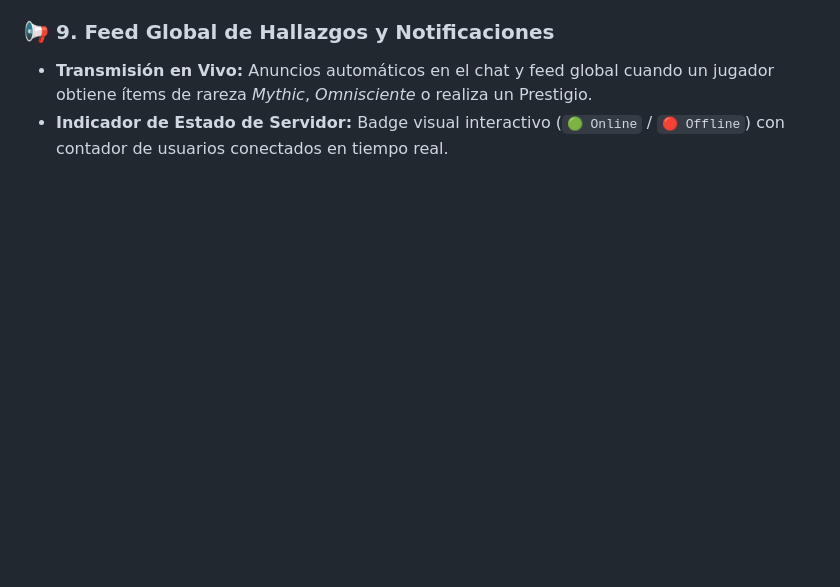
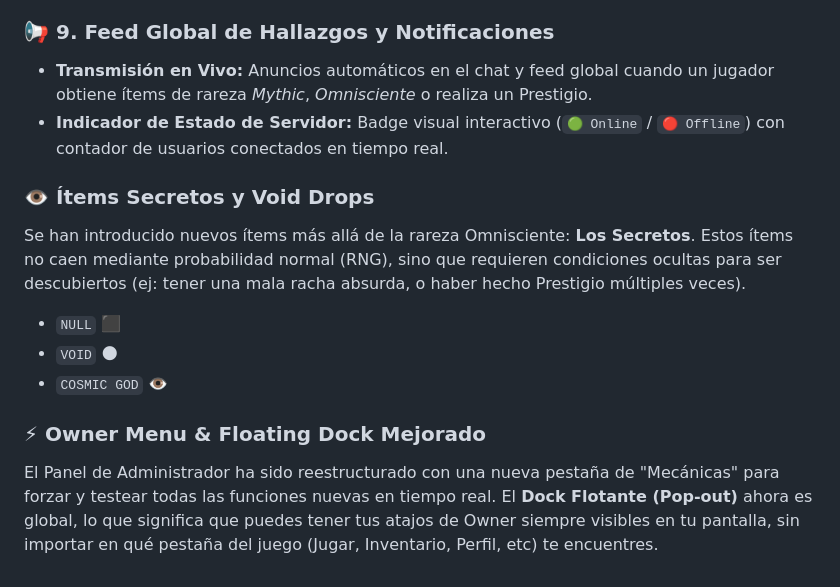
Before and after one commit to Mockkkaa/Lucky_Blocks, a Markdown page: README.md, the part around the change. GitHub-like rendering; blank space fills up the shorter version.

```diff
--- a/README.md
+++ b/README.md
@@ -111,3 +111,14 @@ Esta es la arquitectura estandar que utilizan "Juegos" como Slither.io o Agar.io
 ### 📢 9. Feed Global de Hallazgos y Notificaciones
 * **Transmisión en Vivo:** Anuncios automáticos en el chat y feed global cuando un jugador obtiene ítems de rareza *Mythic*, *Omnisciente* o realiza un Prestigio.
 * **Indicador de Estado de Servidor:** Badge visual interactivo (`🟢 Online` / `🔴 Offline`) con contador de usuarios conectados en tiempo real.
+
+### 👁️ Ítems Secretos y Void Drops
+Se han introducido nuevos ítems más allá de la rareza Omnisciente: **Los Secretos**.
+Estos ítems no caen mediante probabilidad normal (RNG), sino que requieren condiciones ocultas para ser descubiertos (ej: tener una mala racha absurda, o haber hecho Prestigio múltiples veces).
+- `NULL` ⬛
+- `VOID` 🌑
+- `COSMIC GOD` 👁️
+
+### ⚡ Owner Menu & Floating Dock Mejorado
+El Panel de Administrador ha sido reestructurado con una nueva pestaña de "Mecánicas" para forzar y testear todas las funciones nuevas en tiempo real.
+El **Dock Flotante (Pop-out)** ahora es global, lo que significa que puedes tener tus atajos de Owner siempre visibles en tu pantalla, sin importar en qué pestaña del juego (Jugar, Inventario, Perfil, etc) te encuentres.
```
